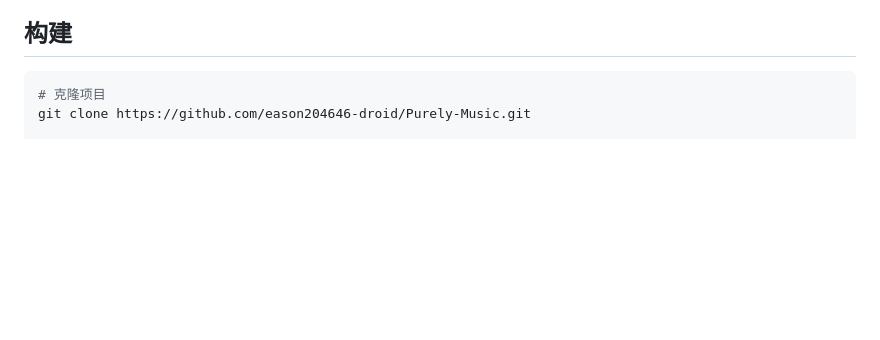
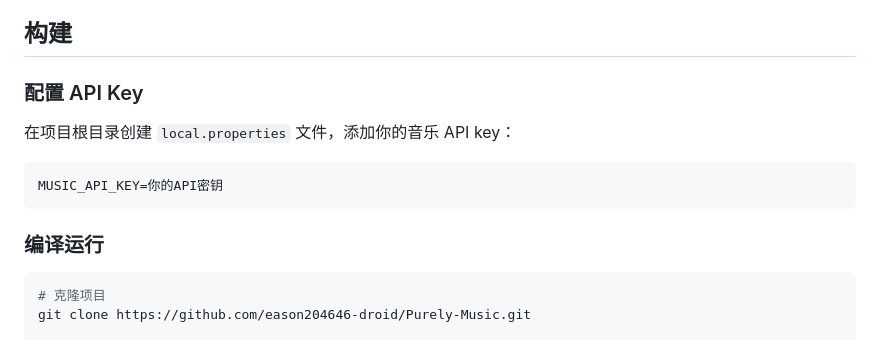
Before and after one commit to eason204646-droid/Purely-Music, a Markdown page: README.md, the part around the change. GitHub-like rendering; blank space fills up the shorter version.

Commit message:
添加 API key 配置说明

````diff
--- a/README.md
+++ b/README.md
@@ -96,6 +96,16 @@
 
 ## 构建
 
+### 配置 API Key
+
+在项目根目录创建 `local.properties` 文件，添加你的音乐 API key：
+
+```properties
+MUSIC_API_KEY=你的API密钥
+```
+
+### 编译运行
+
 ```bash
 # 克隆项目
 git clone https://github.com/eason204646-droid/Purely-Music.git
````
